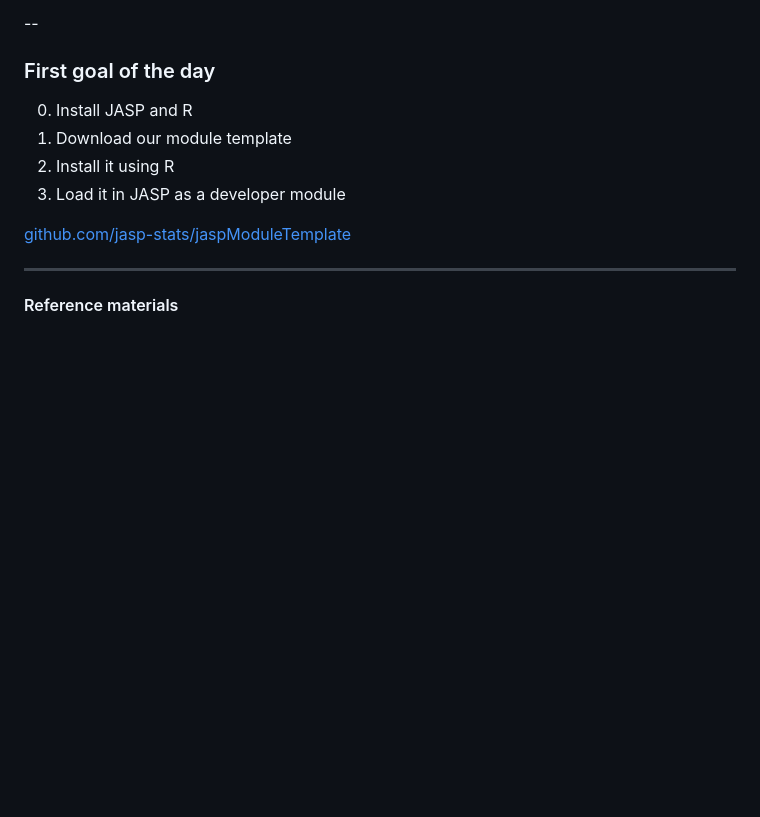
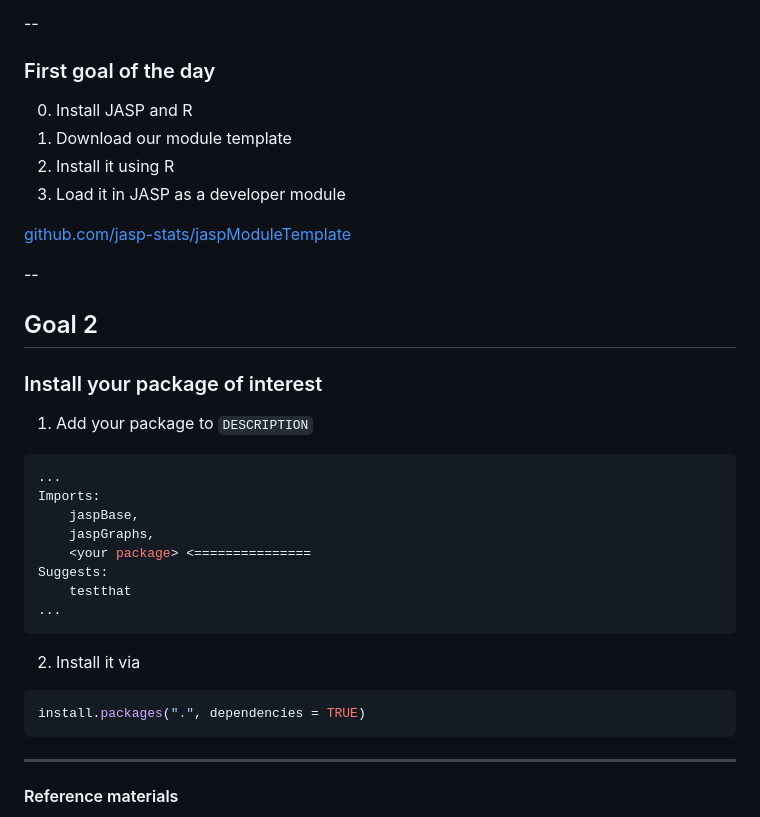
Before and after one commit to PabRod/jasp-hackathon-slides, a Markdown page: Slides.md, the part around one of its changes. Drawn GitHub-style; blank space fills up the shorter version.

Commit message:
Add Goal 2

````diff
--- a/Slides.md
+++ b/Slides.md
@@ -427,6 +428,29 @@ This happens because installing some of the jasp packages requires multiple call
 
 [github.com/jasp-stats/jaspModuleTemplate](https://github.com/jasp-stats/jaspModuleTemplate)
 
+--
+
+## Goal 2
+### Install your package of interest
+1. Add your package to `DESCRIPTION`
+
+```sh
+...
+Imports:
+	jaspBase,
+	jaspGraphs,
+	<your package> <===============
+Suggests:
+	testthat
+...
+```
+2. Install it via
+
+```r
+install.packages(".", dependencies = TRUE)
+```
+
+
 ---
 #### Reference materials
 
````
Also changed, not shown: other parts of Slides.md (+3 -2 lines).
